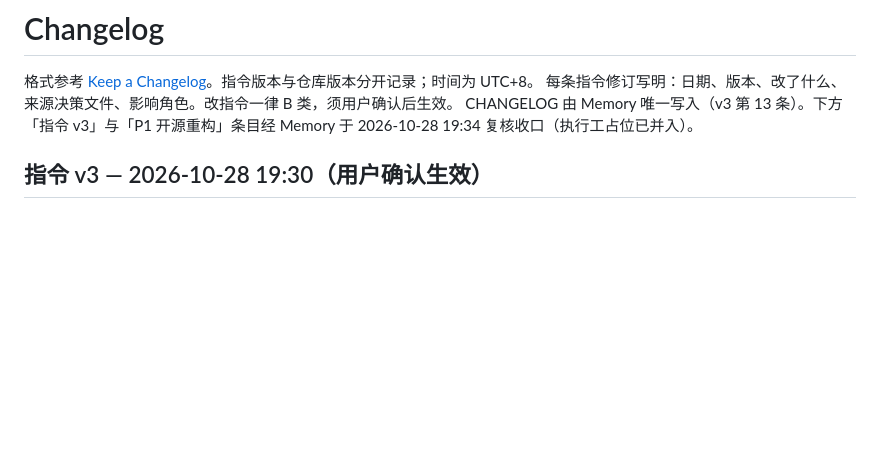
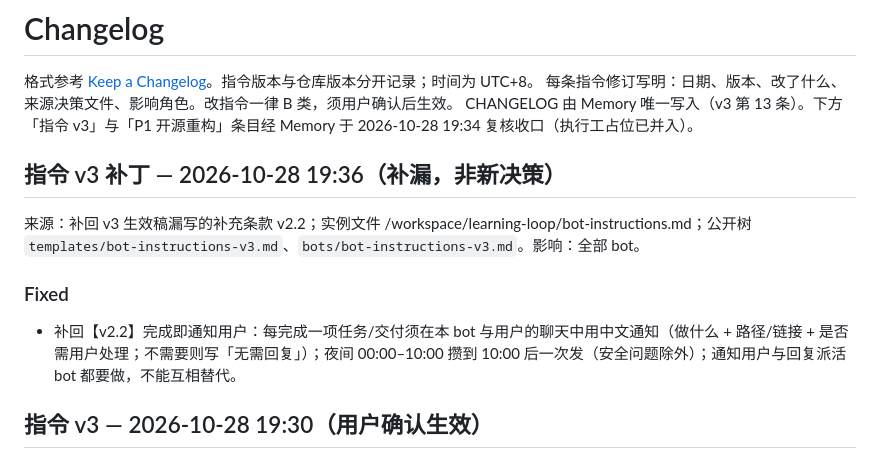
Before and after one commit to 123sssdd/search-station-workflow, a Markdown page: CHANGELOG.md, the part around the change. Rendered like a GitHub page; blank space fills up the shorter version.

Commit message:
docs: restore v2.2 notify-user clause in v3 + CHANGELOG patch

```diff
--- a/CHANGELOG.md
+++ b/CHANGELOG.md
@@ -3,6 +3,11 @@
 格式参考 [Keep a Changelog](https://keepachangelog.com/zh-CN/1.1.0/)。指令版本与仓库版本分开记录；时间为 UTC+8。
 每条指令修订写明：日期、版本、改了什么、来源决策文件、影响角色。改指令一律 B 类，须用户确认后生效。
 CHANGELOG 由 Memory 唯一写入（v3 第 13 条）。下方「指令 v3」与「P1 开源重构」条目经 Memory 于 2026-10-28 19:34 复核收口（执行工占位已并入）。
+
+## 指令 v3 补丁 — 2026-10-28 19:36（补漏，非新决策）
+来源：补回 v3 生效稿漏写的补充条款 v2.2；实例文件 /workspace/learning-loop/bot-instructions.md；公开树 `templates/bot-instructions-v3.md`、`bots/bot-instructions-v3.md`。影响：全部 bot。
+### Fixed
+- 补回【v2.2】完成即通知用户：每完成一项任务/交付须在本 bot 与用户的聊天中用中文通知（做什么 + 路径/链接 + 是否需用户处理；不需要则写「无需回复」）；夜间 00:00–10:00 攒到 10:00 后一次发（安全问题除外）；通知用户与回复派活 bot 都要做，不能互相替代。
 
 ## 指令 v3 — 2026-10-28 19:30（用户确认生效）
 来源：docs/decisions/optimizations-20261028/01-final-1826.md；docs/decisions/user-decisions-20261028/01-final-1928.md（t162u）；用户确认生效并推送（t162u/t162s649）。全文：`templates/bot-instructions-v3.md`、`bots/bot-instructions-v3.md`（公开树为占位符版）。
```
Also changed, not shown: bots/bot-instructions-v3.md (+11 -5 lines), templates/bot-instructions-v3.md (+11 -5 lines).
